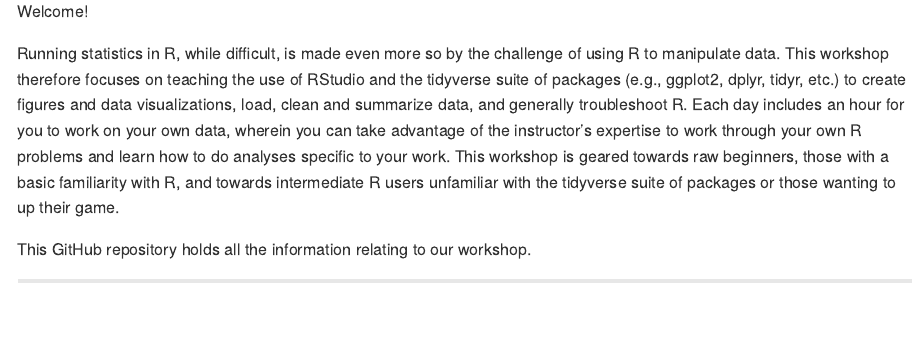
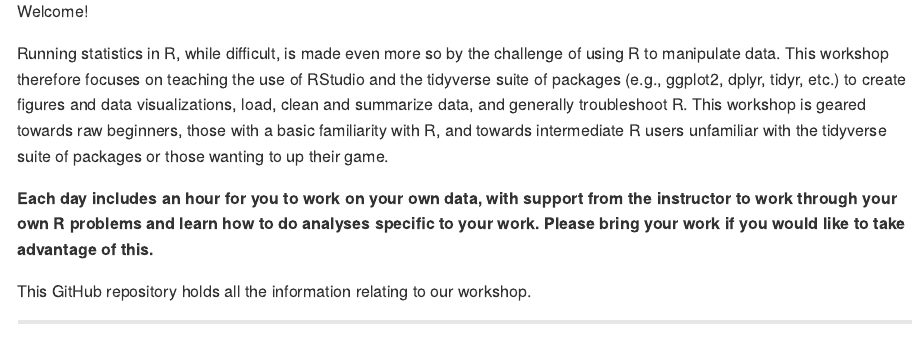
Before and after one commit to steffilazerte/workshop-dealing-with-data, a Quarto document (README.qmd): the page in a window 1100 px wide, from 460 px down. The pictures show the output file README.md that the author committed with the source, drawn offline in the style of GitHub.

Commit message:
Be specific

```diff
--- a/README.qmd
+++ b/README.qmd
@@ -24,7 +24,12 @@ To Register contact [Heather Teeple](TeepleH@BrandonU.CA)
 
 Welcome!
 
-Running statistics in R, while difficult, is made even more so by the challenge of using R to manipulate data. This workshop therefore focuses on teaching the use of RStudio and the tidyverse suite of packages (e.g., ggplot2, dplyr, tidyr, etc.) to create figures and data visualizations, load, clean and summarize data, and generally troubleshoot R. Each day includes an hour for you to work on your own data, wherein you can take advantage of the instructor’s expertise to work through your own R problems and learn how to do analyses specific to your work. This workshop is geared towards raw beginners, those with a basic familiarity with R, and towards intermediate R users unfamiliar with the tidyverse suite of packages or those wanting to up their game.
+Running statistics in R, while difficult, is made even more so by the challenge of using R to manipulate data. This workshop therefore focuses on teaching the use of RStudio and the tidyverse suite of packages (e.g., ggplot2, dplyr, tidyr, etc.) to create figures and data visualizations, load, clean and summarize data, and generally troubleshoot R. This workshop is geared towards raw beginners, those with a basic familiarity with R, and towards intermediate R users unfamiliar with the tidyverse suite of packages or those wanting to up their game.
+
+**Each day includes an hour for you to work on your own data, with support from
+the instructor to work through your own R problems and learn how to do analyses
+specific to your work.
+Please bring your work if you would like to take advantage of this.**
 
 This GitHub repository holds all the information relating to our workshop.
 
```
Also changed, not shown: README.md.
